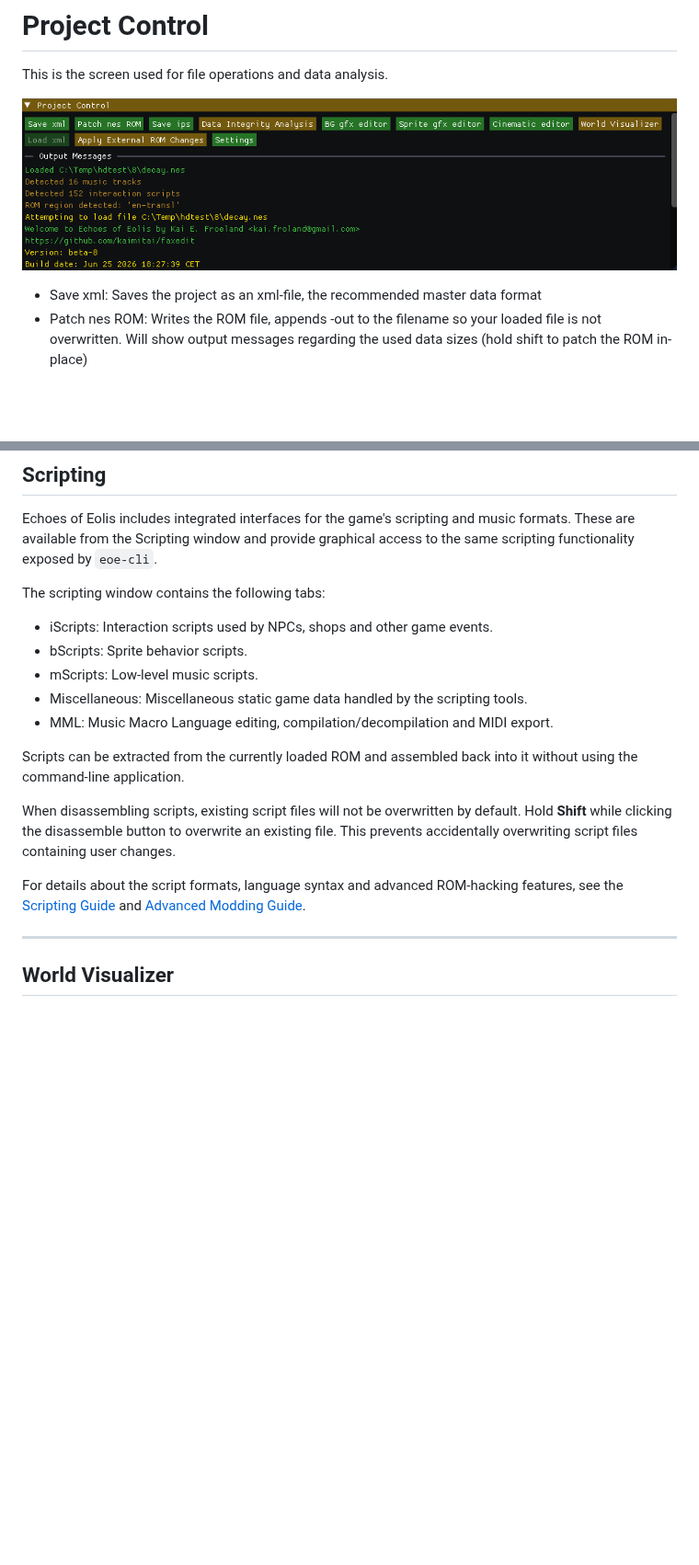
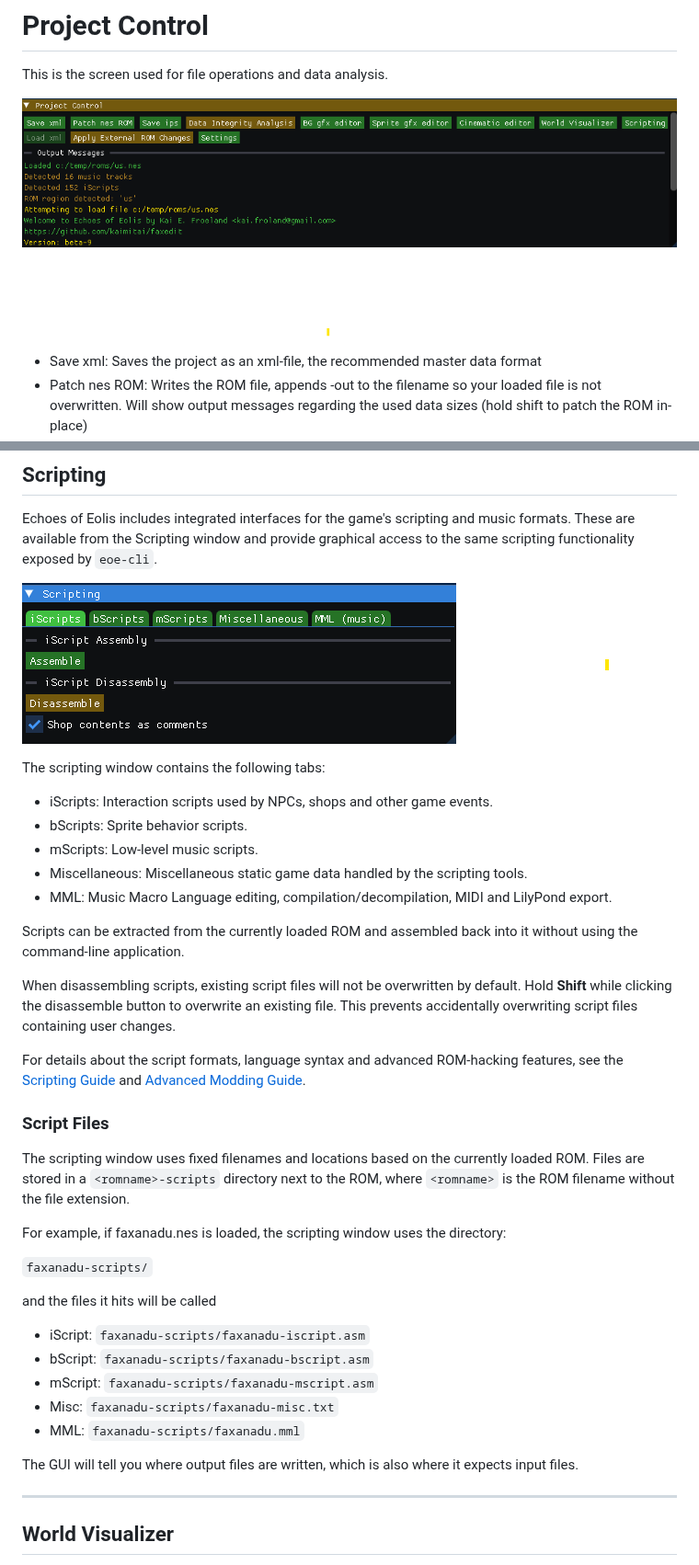
Before and after one commit to kaimitai/faxedit, a Markdown page: docs/user-guide.md, 2 parts joined by grey strips. Shown at 92% size. Rendered like a GitHub page; pictures changed too: docs/img/win_project_control.png, docs/img/win_scripting.png (added); blank space fills up the shorter version.

```diff
--- a/docs/user-guide.md
+++ b/docs/user-guide.md
@@ -1086,22 +1086,41 @@ Echoes of Eolis includes integrated interfaces for the game's scripting and
 music formats. These are available from the Scripting window and provide
 graphical access to the same scripting functionality exposed by `eoe-cli`.
 
+![Scripting Window](./img/win_scripting.png)
+
 The scripting window contains the following tabs:
 
 * iScripts: Interaction scripts used by NPCs, shops and other game events.
 * bScripts: Sprite behavior scripts.
 * mScripts: Low-level music scripts.
 * Miscellaneous: Miscellaneous static game data handled by the scripting tools.
-* MML: Music Macro Language editing, compilation/decompilation and MIDI export.
-
-Scripts can be extracted from the currently loaded ROM and assembled back into
-it without using the command-line application.
+* MML: Music Macro Language editing, compilation/decompilation, MIDI and LilyPond export.
+
+Scripts can be extracted from the currently loaded ROM and assembled back into it without using the command-line application.
 
 When disassembling scripts, existing script files will not be overwritten by default. Hold **Shift** while clicking the disassemble button to overwrite an existing file. This prevents accidentally overwriting script files containing user changes.
 
 For details about the script formats, language syntax and advanced ROM-hacking
 features, see the [Scripting Guide](./scripting-guide.md) and
 [Advanced Modding Guide](./advanced-modding.md).
+
+### Script Files
+
+The scripting window uses fixed filenames and locations based on the currently loaded ROM. Files are stored in a `<romname>-scripts` directory next to the ROM, where `<romname>` is the ROM filename without the file extension.
+
+For example, if faxanadu.nes is loaded, the scripting window uses the directory:
+
+`faxanadu-scripts/`
+
+and the files it hits will be called
+
+- iScript: `faxanadu-scripts/faxanadu-iscript.asm`
+- bScript: `faxanadu-scripts/faxanadu-bscript.asm`
+- mScript: `faxanadu-scripts/faxanadu-mscript.asm`
+- Misc: `faxanadu-scripts/faxanadu-misc.txt`
+- MML: `faxanadu-scripts/faxanadu.mml`
+
+The GUI will tell you where output files are written, which is also where it expects input files.
 
 <hr>
 
```
Also changed, not shown: other parts of docs/user-guide.md (+8 -0 lines), docs/scripting-guide.md (+7 -7 lines), readme.md (+2 -2 lines), 1 other file.
